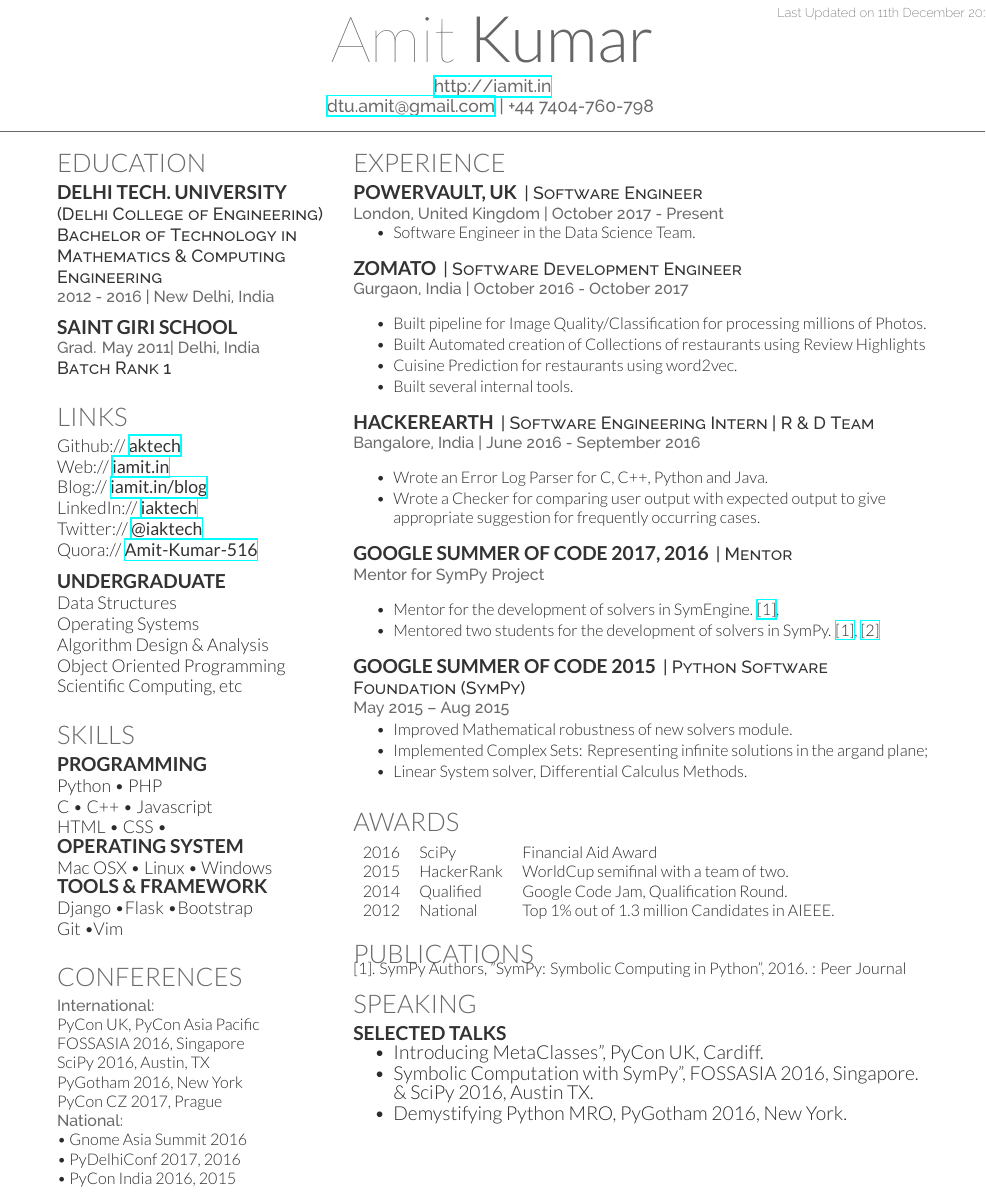
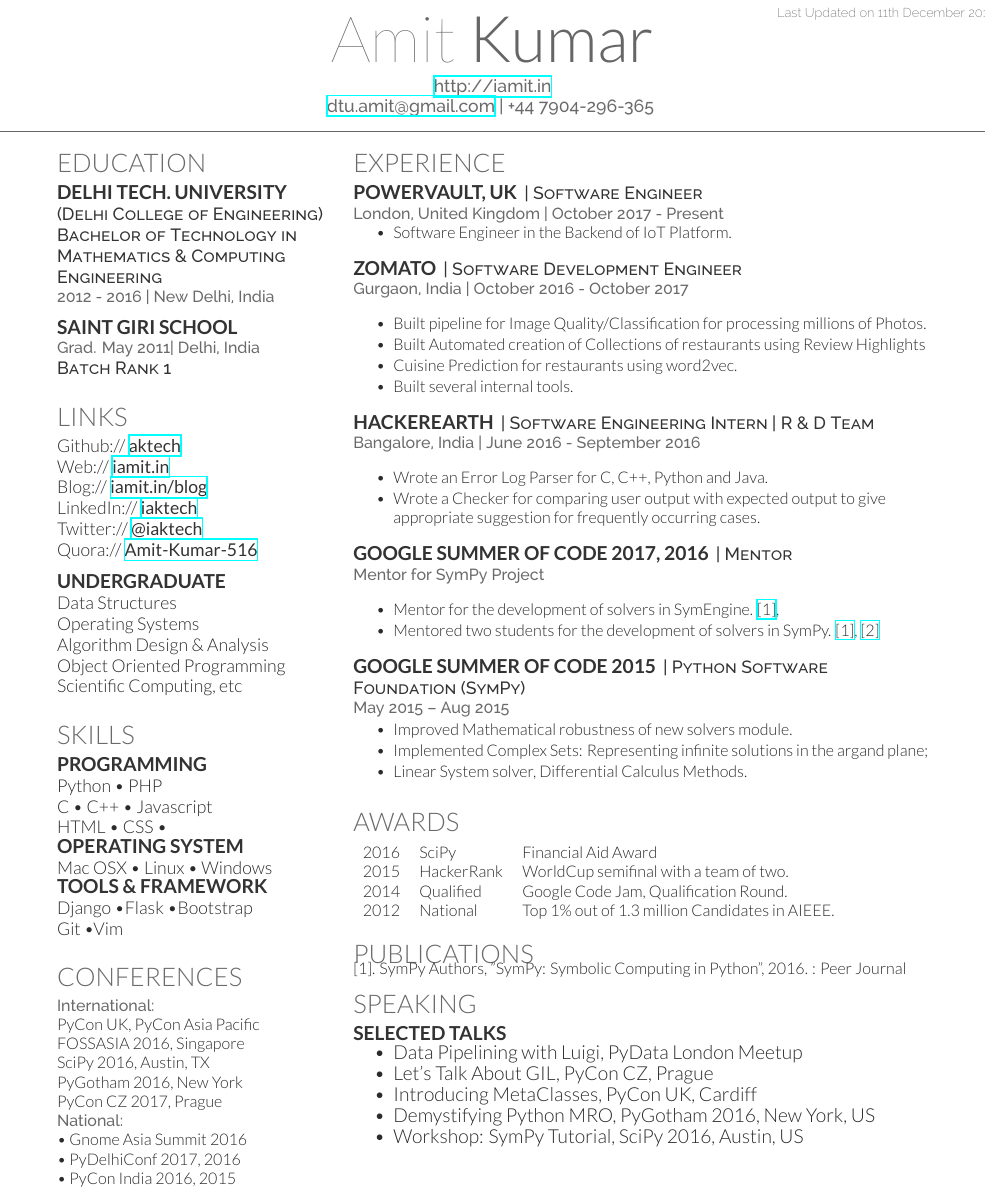
Before and after one commit to aktech/resume, a LaTeX CV (main.tex): part of the page, cut so that both start at the same text. Compiled offline with XeLaTeX.

Commit message:
Change Phone number, add talks, change position in PV

```diff
--- a/main.tex
+++ b/main.tex
@@ -64,7 +64,7 @@
 
 
 \namesection{Amit}{Kumar}{ \urlstyle{same}\url{http://iamit.in} \\
-\href{mailto:dtu.amit@gmail.com}{dtu.amit@gmail.com} | +44 7404-760-798
+\href{mailto:dtu.amit@gmail.com}{dtu.amit@gmail.com} | +44 7904-296-365
 }
 
 %%%%%%%%%%%%%%%%%%%%%%%%%%%%%%%%%%%%%%
@@ -192,7 +192,7 @@ PyCon CZ 2017, Prague \\
 \begin{tightemize}
 % \item Visa Status: Tier 1 Exceptional Talent, Valid till 2023
 
-\item Software Engineer in the Data Science Team.
+\item Software Engineer in the Backend of IoT Platform.
 \end{tightemize}
 \sectionsep
 
@@ -325,9 +325,11 @@ PyCon CZ 2017, Prague \\
 \section{Speaking}
 \runsubsection{Selected Talks}
 \begin{tightemize}
-\item Introducing MetaClasses", PyCon UK, Cardiff.
-\item Symbolic Computation with SymPy", FOSSASIA 2016, Singapore.\\ \& SciPy 2016, Austin TX.
-\item Demystifying Python MRO, PyGotham 2016, New York.
+\item Data Pipelining with Luigi, PyData London Meetup
+\item Let's Talk About GIL, PyCon CZ, Prague
+\item Introducing MetaClasses, PyCon UK, Cardiff
+\item Demystifying Python MRO, PyGotham 2016, New York, US
+\item Workshop: SymPy Tutorial, SciPy 2016, Austin, US
 \end{tightemize}
 
 %%%%%%%%%%%%%%%%%%%%%%%%%%%%%%%%%%%%%%
```
Also changed, not shown: Amit_Kumar_CV.pdf.
